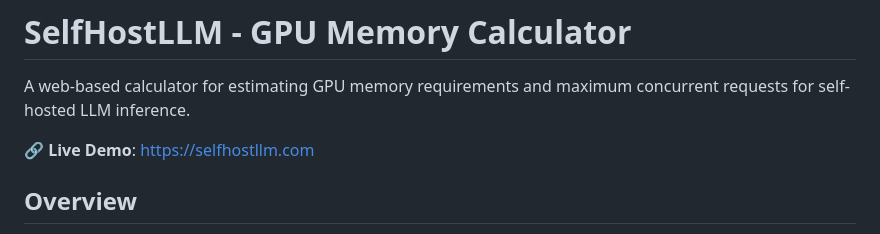
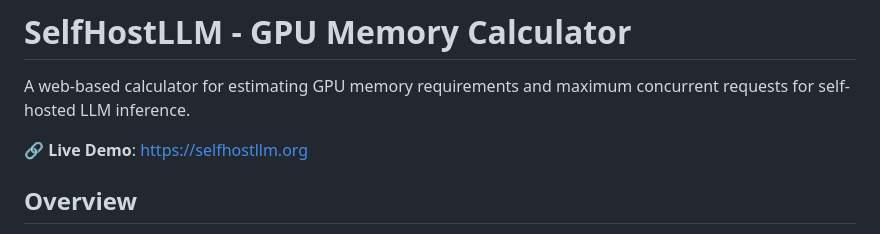
Before and after one commit to erans/selfhostllm, a Markdown page: README.md, the part around the change. Drawn GitHub-style.

Commit message:
fix the link

```diff
--- a/README.md
+++ b/README.md
@@ -2,7 +2,7 @@
 
 A web-based calculator for estimating GPU memory requirements and maximum concurrent requests for self-hosted LLM inference.
 
-🔗 **Live Demo**: [https://selfhostllm.com](https://selfhostllm.com)
+🔗 **Live Demo**: [https://selfhostllm.org](https://selfhostllm.org)
 
 ## Overview
 
```
